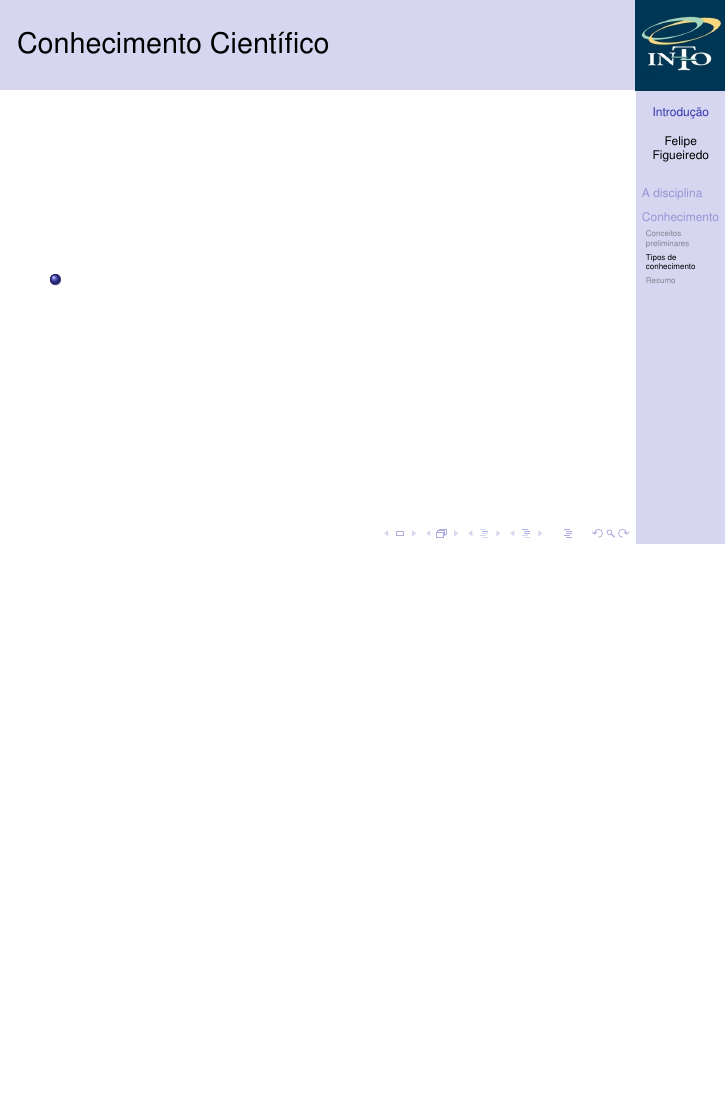
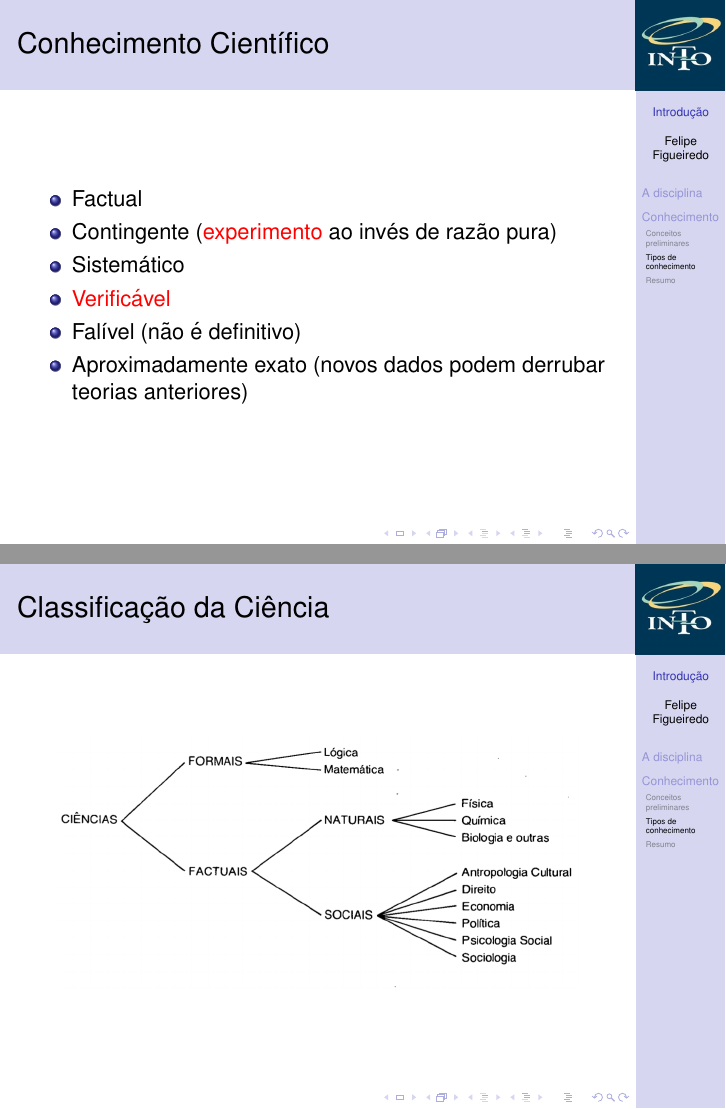
Before and after one commit to philsf/Metodologia_Cientifica, LaTeX slides (Aulas/MC - Aula Intro.tex): page 31 of 33 before the commit and pages 46 and 47 of 49 after it, the two joined at a grey line, the shorter picture padded with empty space. Compiled offline with pdfLaTeX.

Commit message:
* Aulas/MC - Aula Intro.tex: Rascunho do conteúdo quase finalizado.

```diff
--- a/Aulas/MC - Aula Intro.tex
+++ b/Aulas/MC - Aula Intro.tex
@@ -287,3 +308,4 @@ Oferecer uma introdução suave a
   \end{itemize}
 \end{frame}
 
+\begin{frame}{Conhecimento Científico}
@@ -293,5 +312,11 @@ Oferecer uma introdução suave a
   \begin{itemize}
-  \item
+  \item Factual
+  \item Contingente (\alert{experimento} ao invés de razão pura)
+  \item Sistemático
+  \item \alert{Verificável}
+  \item Falível (não é definitivo)
+  \item Aproximadamente exato (novos dados podem derrubar teorias
+    anteriores)
   \end{itemize}
 \end{frame}
 
@@ -308,7 +323,7 @@ Oferecer uma introdução suave a
-\begin{frame}{Conhecimento Científico}
-  \begin{itemize}
-  \item
-  \end{itemize}
+\begin{frame}{Classificação da Ciência}
+  \begin{center}
+    \includegraphics[width=0.9\textwidth]{ciencias}
+  \end{center}
 \end{frame}
 
 
```
Also changed, not shown: Aulas/ciencias.png (added), Aulas/MC - Aula Intro.tex (42 more changed lines).
